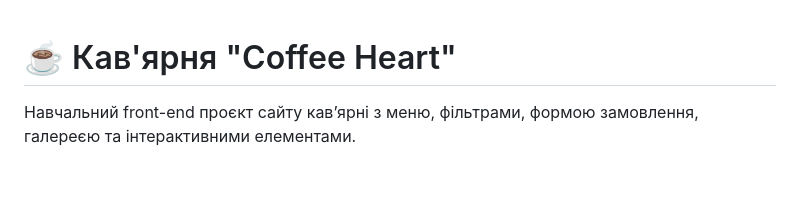
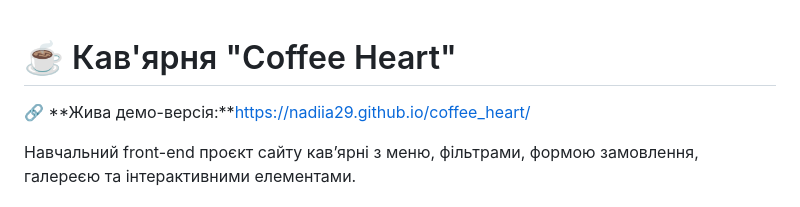
Before and after one commit to Nadiia29/coffee_heart, a Markdown page: README.md, the part around the change. GitHub-like rendering; blank space fills up the shorter version.

Commit message:
Add live demo link to README
Added link to live demo of the Coffee Heart project.

```diff
--- a/README.md
+++ b/README.md
@@ -1,4 +1,5 @@
 # ☕ Кав'ярня "Coffee Heart"
+🔗 **Жива демо-версія:**https://nadiia29.github.io/coffee_heart/
 
 Навчальний front-end проєкт сайту кавʼярні з меню, фільтрами, формою замовлення, галереєю та інтерактивними елементами.
 
```
